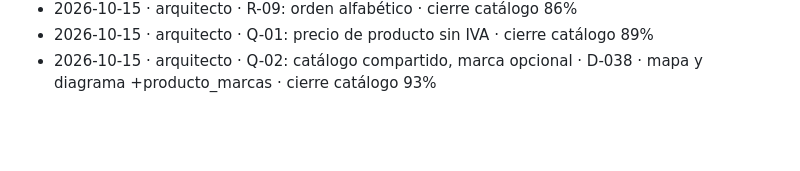
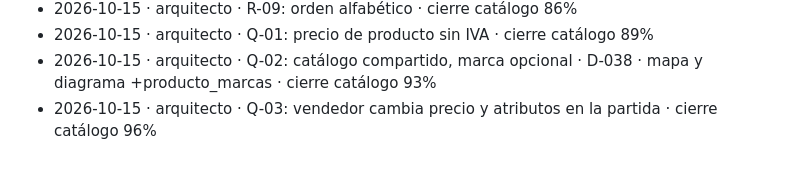
Before and after one commit to DiegoUniline/cotizaplus, a Markdown page: docs/bitacora.md, the part around the change. Rendered like a GitHub page; blank space fills up the shorter version.

Commit message:
docs: cierre Catálogo Q-03
Co-Authored-By: Claude Opus 5.5 <noreply@anthropic.com>
Claude-Session: https://claude.ai/code/session_017ywwpyNCDA2RqPhycjs2Bi

```diff
--- a/docs/bitacora.md
+++ b/docs/bitacora.md
@@ -40,3 +40,4 @@
 - 2026-10-15 · arquitecto · R-09: orden alfabético · cierre catálogo 86%
 - 2026-10-15 · arquitecto · Q-01: precio de producto sin IVA · cierre catálogo 89%
 - 2026-10-15 · arquitecto · Q-02: catálogo compartido, marca opcional · D-038 · mapa y diagrama +producto_marcas · cierre catálogo 93%
+- 2026-10-15 · arquitecto · Q-03: vendedor cambia precio y atributos en la partida · cierre catálogo 96%
```
Also changed, not shown: docs/00-estado.md (+1 -1 lines), docs/modulos/catalogo.md (+3 -3 lines).
